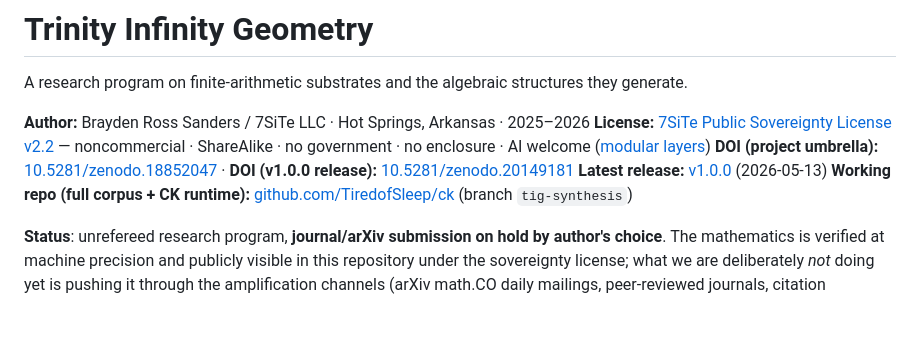
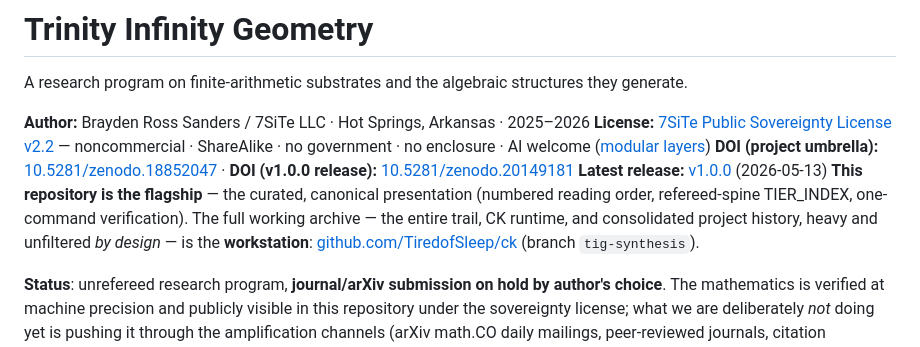
Before and after one commit to TiredofSleep/trinity-infinity-geometry, a Markdown page: README.md, the part around the change. Rendered like a GitHub page; blank space fills up the shorter version.

Commit message:
README: mark this repo the flagship; ck is the workstation archive
Per direction: trinity = curated canonical flagship; ck = full working archive
(heavy/unfiltered by design). No content removed.

Co-Authored-By: Claude Opus 4.8 <noreply@anthropic.com>

```diff
--- a/README.md
+++ b/README.md
@@ -6,7 +6,7 @@ A research program on finite-arithmetic substrates and the algebraic structures
 **License:** [7SiTe Public Sovereignty License v2.2](LICENSE) — noncommercial · ShareAlike · no government · no enclosure · AI welcome ([modular layers](legal/))
 **DOI (project umbrella):** [10.5281/zenodo.18852047](https://doi.org/10.5281/zenodo.18852047) · **DOI (v1.0.0 release):** [10.5281/zenodo.20149181](https://doi.org/10.5281/zenodo.20149181)
 **Latest release:** [v1.0.0](https://github.com/TiredofSleep/trinity-infinity-geometry/releases/tag/v1.0.0) (2026-05-13)
-**Working repo (full corpus + CK runtime):** [github.com/TiredofSleep/ck](https://github.com/TiredofSleep/ck) (branch `tig-synthesis`)
+**This repository is the flagship** — the curated, canonical presentation (numbered reading order, refereed-spine TIER_INDEX, one-command verification). The full working archive — the entire trail, CK runtime, and consolidated project history, heavy and unfiltered *by design* — is the **workstation**: [github.com/TiredofSleep/ck](https://github.com/TiredofSleep/ck) (branch `tig-synthesis`).
 
 **Status**: unrefereed research program, **journal/arXiv submission on hold by author's choice**. The mathematics is verified at machine precision and publicly visible in this repository under the sovereignty license; what we are deliberately *not* doing yet is pushing it through the amplification channels (arXiv math.CO daily mailings, peer-reviewed journals, citation databases). See [Distribution stance](#distribution-stance) below for why. The J-series (J01–J52, 52 numbered manuscripts; J01–J31 is the Tier 1 ship-ready spine, J32–J40 Tier 2 drafts, J41–J47 Tier 3 hold/retire, J48–J52 merged tombstones — see [`05_papers/TIER_INDEX.md`](05_papers/TIER_INDEX.md)) is publicly visible in [`05_papers/`](05_papers/) for inspection, reproducibility, and derivative work by anyone who finds them.
 
```
